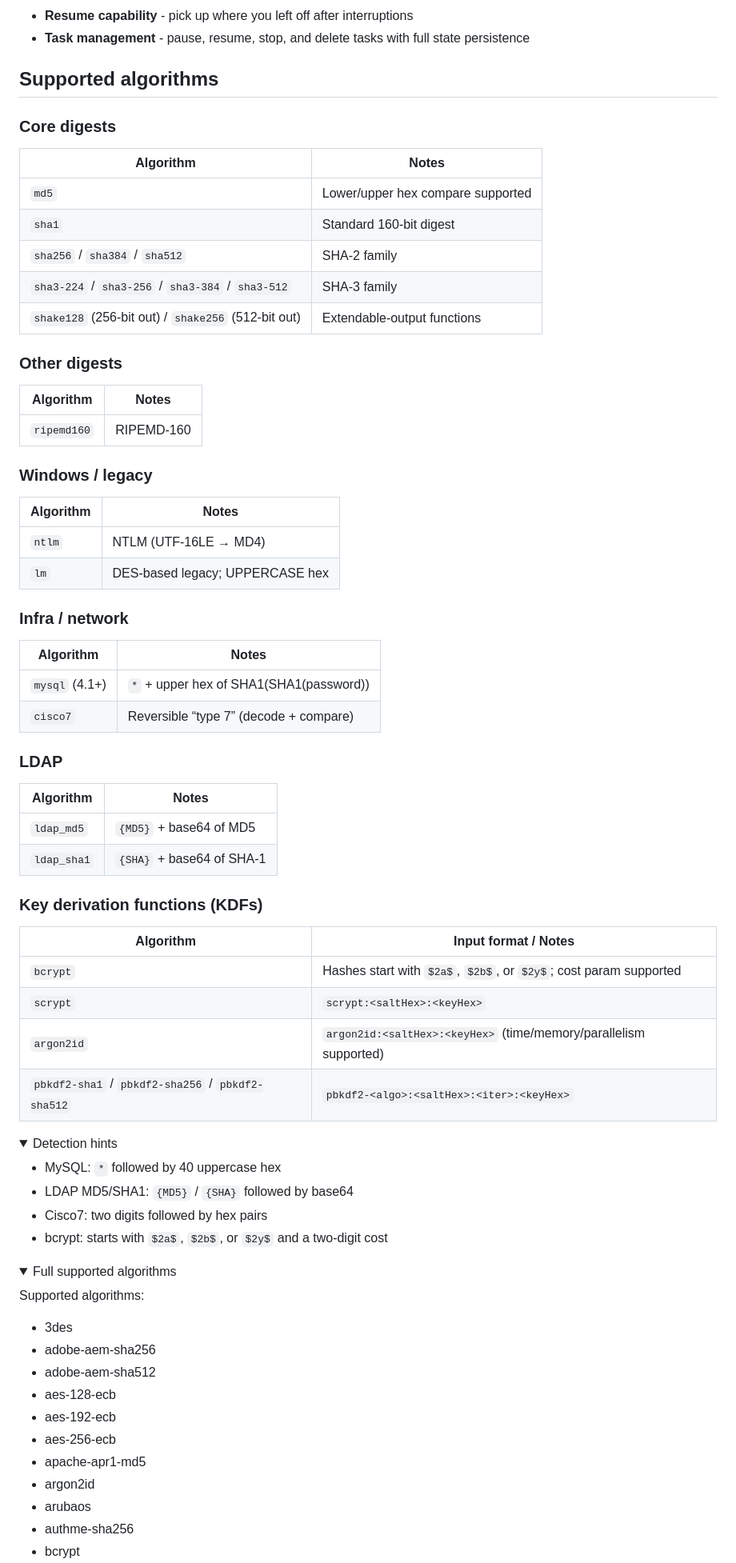
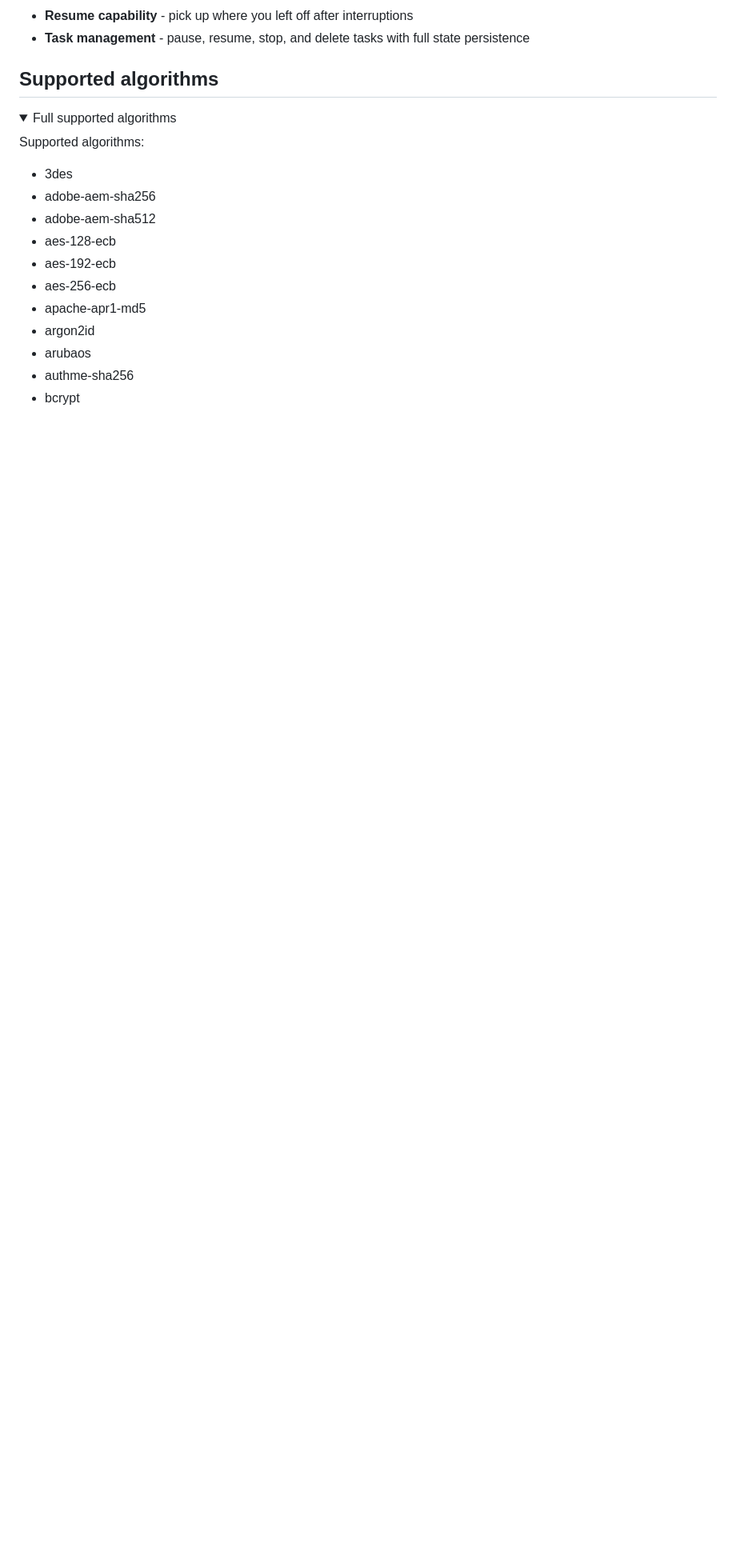
Before and after one commit to Zephkek/hashcrack, a Markdown page: README.md, the part around the change. Shown at 80% size. GitHub-like rendering; folded sections open; blank space fills up the shorter version.

```diff
--- a/README.md
+++ b/README.md
@@ -42,61 +42,6 @@ HashCrack is a Go‑based, CPU hash‑cracking toolkit with a Web UI and a simpl
 - **Task management** - pause, resume, stop, and delete tasks with full state persistence
 
 ## Supported algorithms
-
-### Core digests
-
-| Algorithm | Notes |
-|---|---|
-| `md5` | Lower/upper hex compare supported |
-| `sha1` | Standard 160-bit digest |
-| `sha256` / `sha384` / `sha512` | SHA-2 family |
-| `sha3-224` / `sha3-256` / `sha3-384` / `sha3-512` | SHA-3 family |
-| `shake128` (256-bit out) / `shake256` (512-bit out) | Extendable-output functions |
-
-### Other digests
-
-| Algorithm | Notes |
-|---|---|
-| `ripemd160` | RIPEMD-160 |
-
-### Windows / legacy
-
-| Algorithm | Notes |
-|---|---|
-| `ntlm` | NTLM (UTF-16LE → MD4) |
-| `lm` | DES-based legacy; UPPERCASE hex |
-
-### Infra / network
-
-| Algorithm | Notes |
-|---|---|
-| `mysql` (4.1+) | `*` + upper hex of SHA1(SHA1(password)) |
-| `cisco7` | Reversible “type 7” (decode + compare) |
-
-### LDAP
-
-| Algorithm | Notes |
-|---|---|
-| `ldap_md5` | `{MD5}` + base64 of MD5 |
-| `ldap_sha1` | `{SHA}` + base64 of SHA-1 |
-
-### Key derivation functions (KDFs)
-
-| Algorithm | Input format / Notes |
-|---|---|
-| `bcrypt` | Hashes start with `$2a$`, `$2b$`, or `$2y$`; cost param supported |
-| `scrypt` | `scrypt:<saltHex>:<keyHex>` |
-| `argon2id` | `argon2id:<saltHex>:<keyHex>` (time/memory/parallelism supported) |
-| `pbkdf2-sha1` / `pbkdf2-sha256` / `pbkdf2-sha512` | `pbkdf2-<algo>:<saltHex>:<iter>:<keyHex>` |
-
-<details>
-<summary>Detection hints</summary>
-
-- MySQL: `*` followed by 40 uppercase hex
-- LDAP MD5/SHA1: `{MD5}` / `{SHA}` followed by base64
-- Cisco7: two digits followed by hex pairs
-- bcrypt: starts with `$2a$`, `$2b$`, or `$2y$` and a two-digit cost
-</details>
 
 <details>
 <summary>Full supported algorithms</summary>
```
